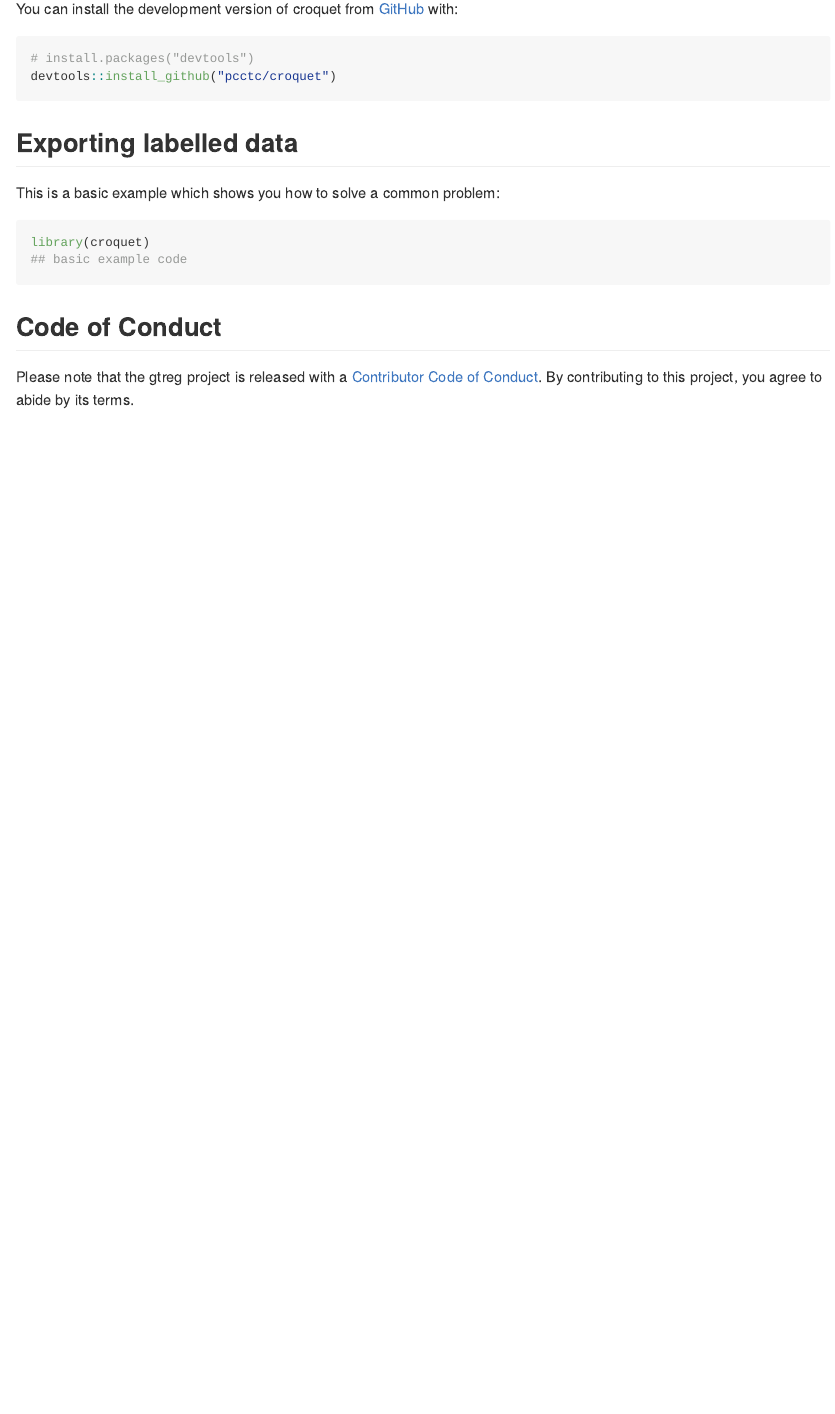
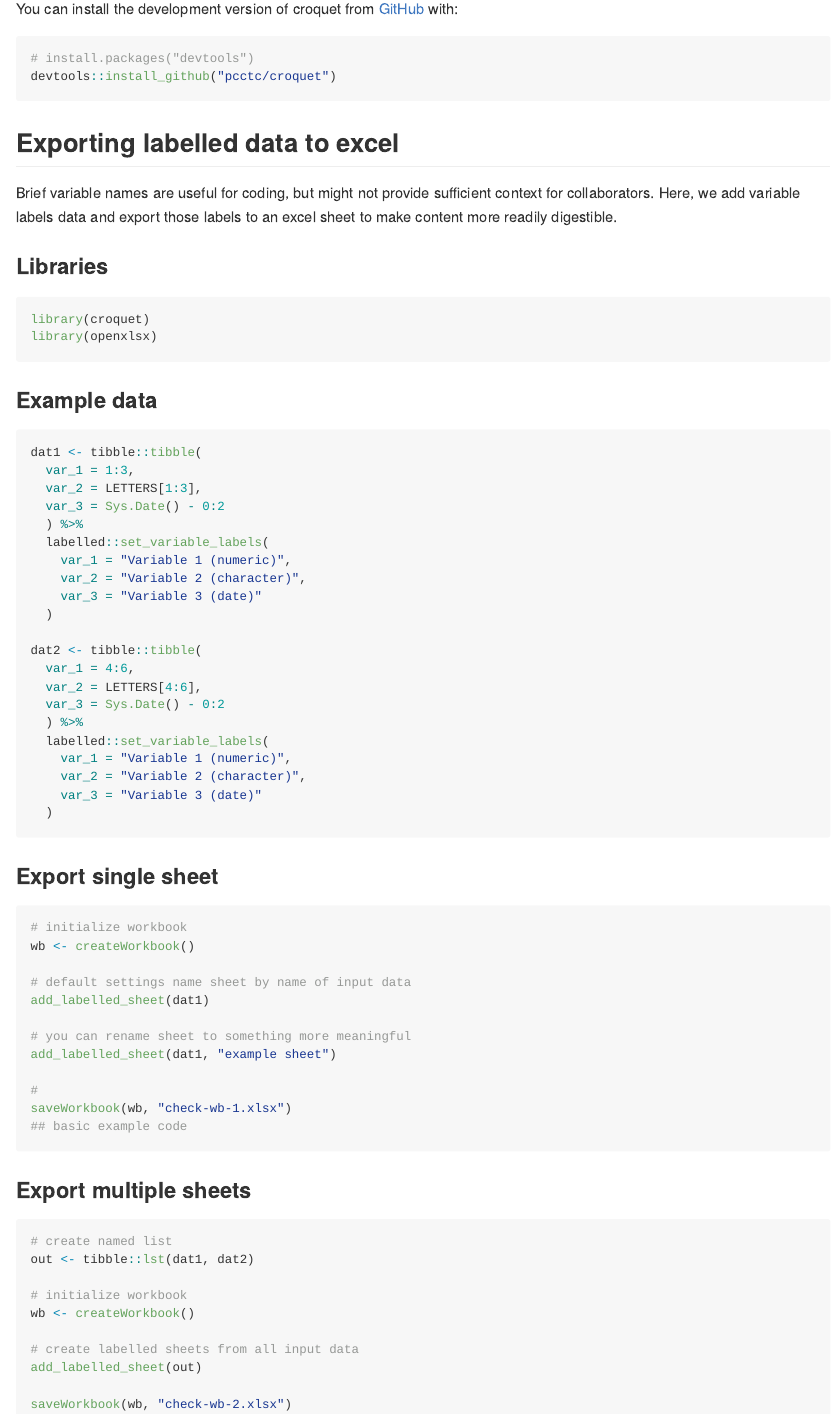
Before and after one commit to pcctc/croquet, an R Markdown document (README.Rmd): the page in a window 1100 px wide, from 290 px down. The pictures show the output file README.md that the author committed with the source, drawn offline in the style of GitHub; badge pictures from the web are left out.

Commit message:
add labelled export example to readme

````diff
--- a/README.Rmd
+++ b/README.Rmd
@@ -36,21 +36,77 @@ You can install the development version of croquet from [GitHub](https://github.
 devtools::install_github("pcctc/croquet")
 ```
 
-## Exporting labelled data
+## Exporting labelled data to excel
 
-This is a basic example which shows you how to solve a common problem:
+Brief variable names are useful for coding, but might not provide sufficient
+context for collaborators. Here, we add variable labels data and export those
+labels to an excel sheet to make content more readily digestible.
 
-```{r example}
+### Libraries
+
+```{r}
 library(croquet)
+library(openxlsx)
+```
+
+### Example data
+
+```{r example-data}
+dat1 <- tibble::tibble(
+  var_1 = 1:3,
+  var_2 = LETTERS[1:3],
+  var_3 = Sys.Date() - 0:2
+  ) %>%
+  labelled::set_variable_labels(
+    var_1 = "Variable 1 (numeric)",
+    var_2 = "Variable 2 (character)",
+    var_3 = "Variable 3 (date)"
+  )
+
+dat2 <- tibble::tibble(
+  var_1 = 4:6,
+  var_2 = LETTERS[4:6],
+  var_3 = Sys.Date() - 0:2
+  ) %>%
+  labelled::set_variable_labels(
+    var_1 = "Variable 1 (numeric)",
+    var_2 = "Variable 2 (character)",
+    var_3 = "Variable 3 (date)"
+  )
+```
+
+### Export single sheet
+
+```{r export-single, eval=FALSE}
+# initialize workbook
+wb <- createWorkbook()
+
+# default settings name sheet by name of input data
+add_labelled_sheet(dat1)
+
+# you can rename sheet to something more meaningful
+add_labelled_sheet(dat1, "example sheet")
+
+#
+saveWorkbook(wb, "check-wb-1.xlsx")
 ## basic example code
 ```
 
-## Code of Conduct
 
-Please note that the gtreg project is released with a [Contributor Code
-of
-Conduct](https://contributor-covenant.org/version/2/0/CODE_OF_CONDUCT.html).
-By contributing to this project, you agree to abide by its terms.
+### Export multiple sheets
+
+```{r export-multiple, eval=FALSE}
+# create named list
+out <- tibble::lst(dat1, dat2)
+
+# initialize workbook
+wb <- createWorkbook()
+
+# create labelled sheets from all input data
+add_labelled_sheet(out)
+
+saveWorkbook(wb, "check-wb-2.xlsx")
+```
 
 ```{r, echo = FALSE}
 knitr::knit_exit()
````
Also changed, not shown: R/add_labelled_sheet.R (+4 -4 lines), README.md.
